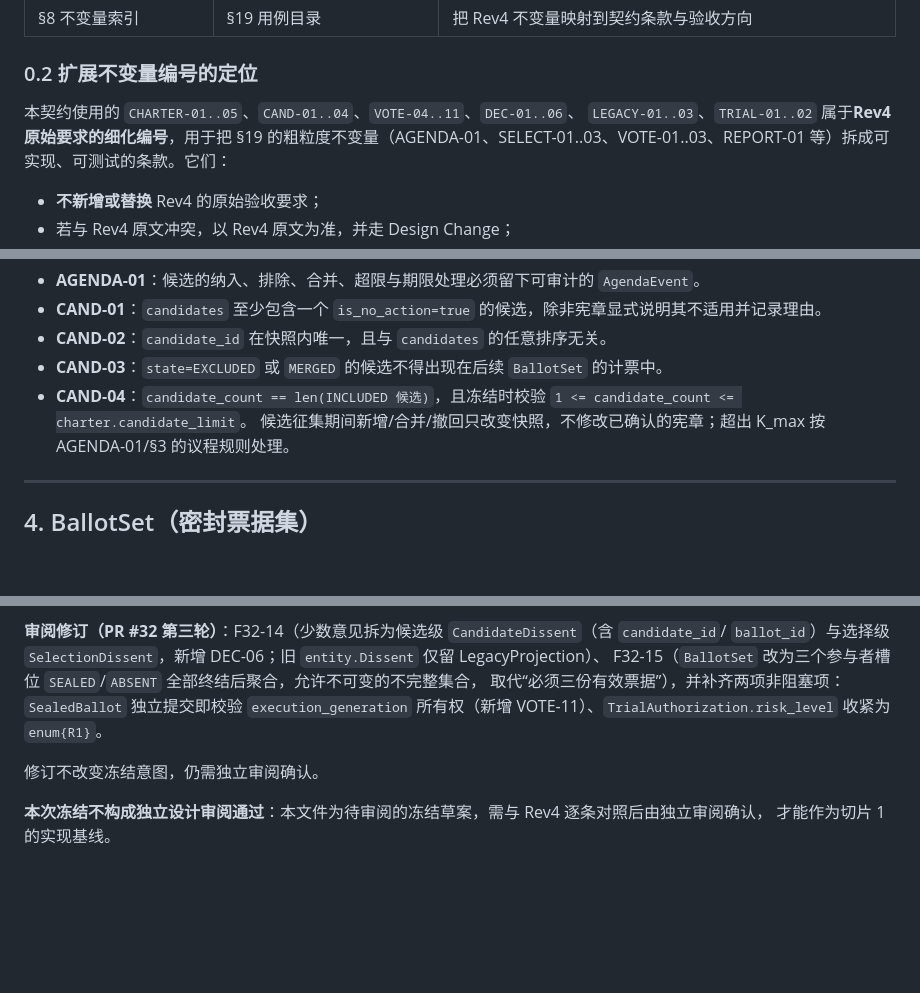
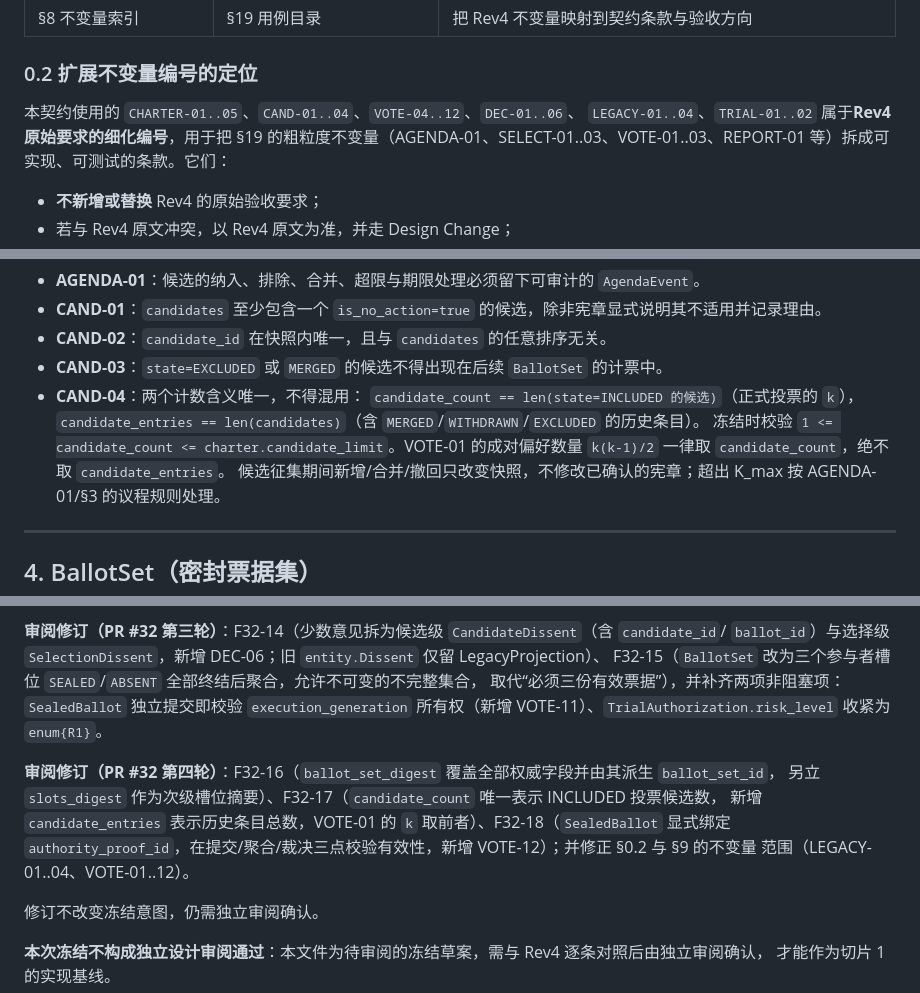
Before and after one commit to jamespud/MAGI-system, a Markdown page: docs/decision-protocol-contract.md, 3 parts joined by grey strips. Drawn GitHub-style; blank space fills up the shorter version.

```diff
--- a/docs/decision-protocol-contract.md
+++ b/docs/decision-protocol-contract.md
@@ -37,8 +37,8 @@
 
 ### 0.2 扩展不变量编号的定位
 
-本契约使用的 `CHARTER-01..05`、`CAND-01..04`、`VOTE-04..11`、`DEC-01..06`、
-`LEGACY-01..03`、`TRIAL-01..02` 属于**Rev4 原始要求的细化编号**，用于把 §19 的粗粒度不变量（AGENDA-01、SELECT-01..03、VOTE-01..03、REPORT-01
+本契约使用的 `CHARTER-01..05`、`CAND-01..04`、`VOTE-04..12`、`DEC-01..06`、
+`LEGACY-01..04`、`TRIAL-01..02` 属于**Rev4 原始要求的细化编号**，用于把 §19 的粗粒度不变量（AGENDA-01、SELECT-01..03、VOTE-01..03、REPORT-01
 等）拆成可实现、可测试的条款。它们：
 
 - **不新增或替换** Rev4 的原始验收要求；
@@ -171,7 +172,11 @@ risk_level             : enum{R0, R1, R2, R3}
 - **CAND-01**：`candidates` 至少包含一个 `is_no_action=true` 的候选，除非宪章显式说明其不适用并记录理由。
 - **CAND-02**：`candidate_id` 在快照内唯一，且与 `candidates` 的任意排序无关。
 - **CAND-03**：`state=EXCLUDED` 或 `MERGED` 的候选不得出现在后续 `BallotSet` 的计票中。
-- **CAND-04**：`candidate_count == len(INCLUDED 候选)`，且冻结时校验 `1 <= candidate_count <= charter.candidate_limit`。
+- **CAND-04**：两个计数含义唯一，不得混用：
+  `candidate_count == len(state=INCLUDED 的候选)`（正式投票的 `k`），
+  `candidate_entries == len(candidates)`（含 `MERGED`/`WITHDRAWN`/`EXCLUDED` 的历史条目）。
+  冻结时校验 `1 <= candidate_count <= charter.candidate_limit`。VOTE-01 的成对偏好数量
+  `k(k-1)/2` 一律取 `candidate_count`，绝不取 `candidate_entries`。
   候选征集期间新增/合并/撤回只改变快照，不修改已确认的宪章；超出 K_max 按 AGENDA-01/§3 的议程规则处理。
 
 ---
@@ -620,6 +643,12 @@ F32-15（`BallotSet` 改为三个参与者槽位 `SEALED`/`ABSENT` 全部终结
 取代“必须三份有效票据”），并补齐两项非阻塞项：`SealedBallot` 独立提交即校验
 `execution_generation` 所有权（新增 VOTE-11）、`TrialAuthorization.risk_level` 收紧为 `enum{R1}`。
 
+**审阅修订（PR #32 第四轮）**：F32-16（`ballot_set_digest` 覆盖全部权威字段并由其派生 `ballot_set_id`，
+另立 `slots_digest` 作为次级槽位摘要）、F32-17（`candidate_count` 唯一表示 INCLUDED 投票候选数，
+新增 `candidate_entries` 表示历史条目总数，VOTE-01 的 `k` 取前者）、F32-18（`SealedBallot` 显式绑定
+`authority_proof_id`，在提交/聚合/裁决三点校验有效性，新增 VOTE-12）；并修正 §0.2 与 §9 的不变量
+范围（LEGACY-01..04、VOTE-01..12）。
+
 修订不改变冻结意图，仍需独立审阅确认。
 
 **本次冻结不构成独立设计审阅通过**：本文件为待审阅的冻结草案，需与 Rev4 逐条对照后由独立审阅确认，
```
Also changed, not shown: other parts of docs/decision-protocol-contract.md (+29 -10 lines).
